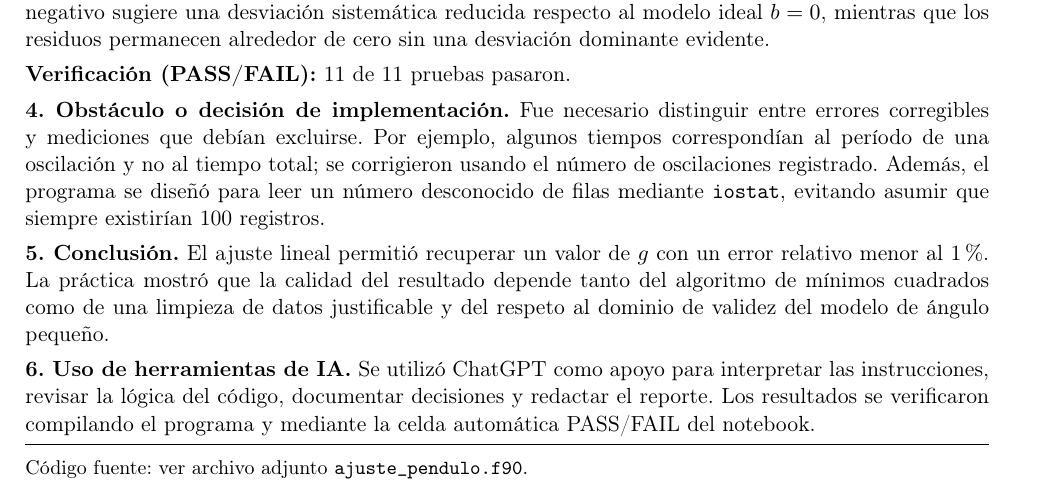
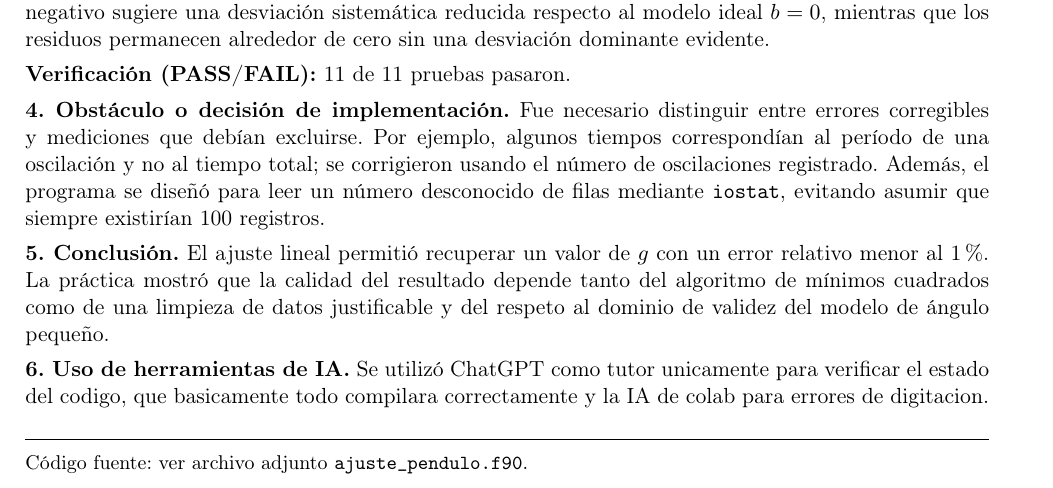
Before and after one commit to cardenascristian-web/fisica-computacional-2026ii, a LaTeX document (Taller_3/informe.tex): part of the page, cut so that both start at the same text. Compiled offline with pdfLaTeX.

Commit message:
Update informe.tex

```diff
--- a/Taller_3/informe.tex
+++ b/Taller_3/informe.tex
@@ -55,8 +55,7 @@ Fue necesario distinguir entre errores corregibles y mediciones que debían excl
 El ajuste lineal permitió recuperar un valor de $g$ con un error relativo menor al 1\%. La práctica mostró que la calidad del resultado depende tanto del algoritmo de mínimos cuadrados como de una limpieza de datos justificable y del respeto al dominio de validez del modelo de ángulo pequeño.
 
 \textbf{6. Uso de herramientas de IA.}
-Se utilizó ChatGPT como apoyo para interpretar las instrucciones, revisar la lógica del código, documentar decisiones y redactar el reporte. Los resultados se verificaron compilando el programa y mediante la celda automática PASS/FAIL del notebook.
-
+Se utilizó ChatGPT como tutor unicamente para verificar el estado del codigo, que basicamente todo compilara correctamente y la IA de colab para errores de digitacion.
 \vspace{4pt}
 \hrule
 \vspace{4pt}
```
